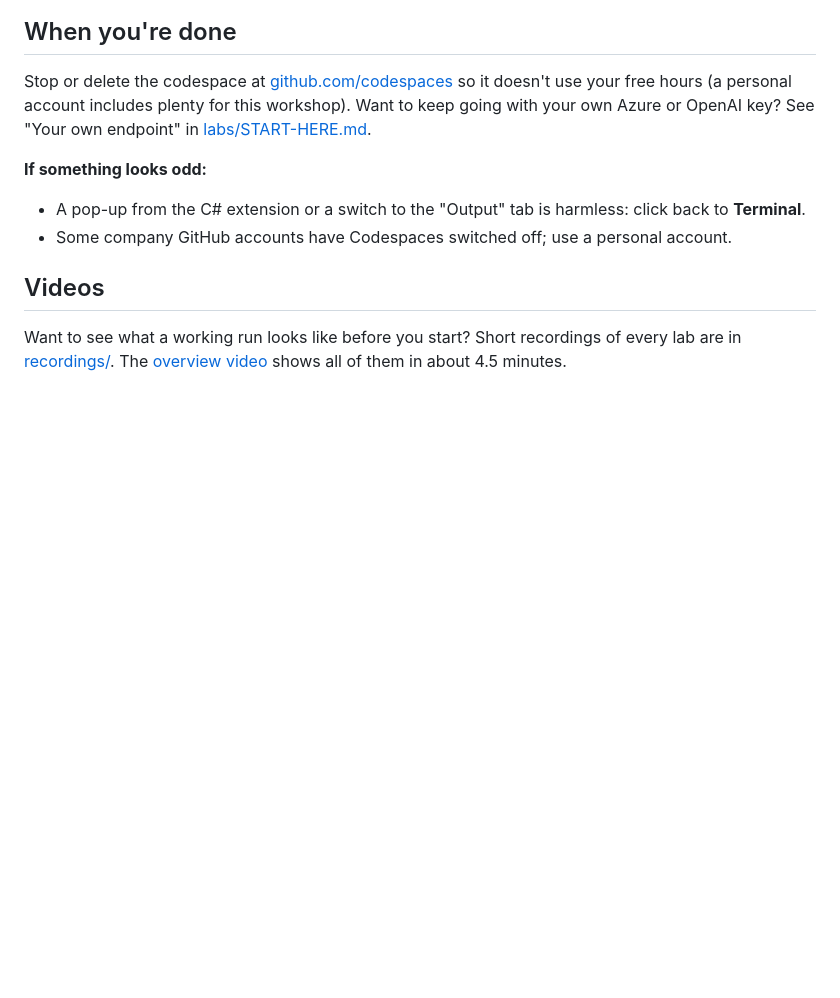
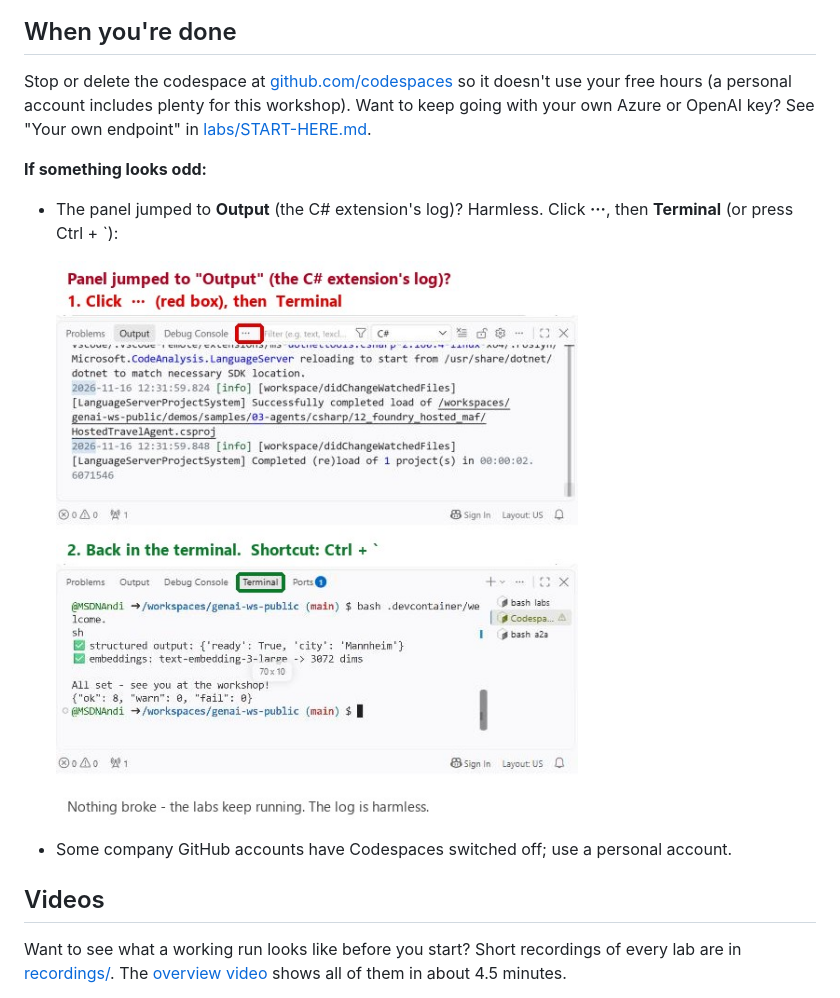
Before and after one commit to MSDNAndi/genai-ws-public, a Markdown page: docs/WALKTHROUGH.md, the part around the change. Rendered like a GitHub page; pictures changed too: docs/walkthrough/10-output-tab.jpg (added); blank space fills up the shorter version.

Commit message:
Walkthrough: annotated screenshot for the one remaining annoyance (panel jumps to Output -> click ··· then Terminal)
Co-Authored-By: Claude Opus 5.5 <noreply@anthropic.com>

```diff
--- a/docs/WALKTHROUGH.md
+++ b/docs/WALKTHROUGH.md
@@ -72,7 +72,10 @@ Open the same link. GitHub offers your existing codespace: click **Resume** (eve
 Stop or delete the codespace at [github.com/codespaces](https://github.com/codespaces) so it doesn't use your free hours (a personal account includes plenty for this workshop). Want to keep going with your own Azure or OpenAI key? See "Your own endpoint" in [labs/START-HERE.md](../labs/START-HERE.md).
 
 **If something looks odd:**
-- A pop-up from the C# extension or a switch to the "Output" tab is harmless: click back to **Terminal**.
+- The panel jumped to **Output** (the C# extension's log)? Harmless. Click **···**, then **Terminal** (or press Ctrl + `):
+
+  ![Output tab: click ··· then Terminal](walkthrough/10-output-tab.jpg)
+
 - Some company GitHub accounts have Codespaces switched off; use a personal account.
 
 ## Videos
```
